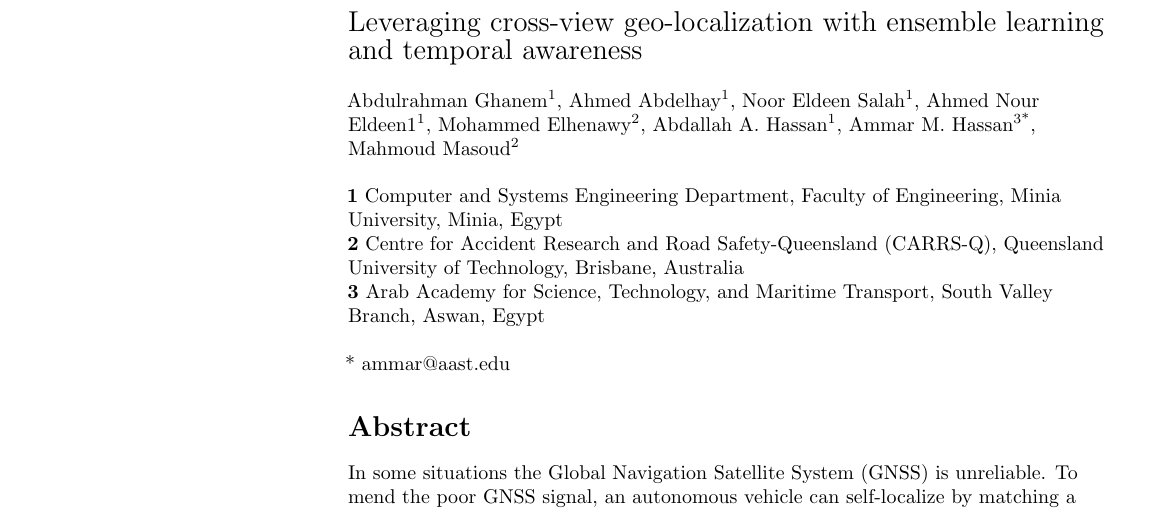
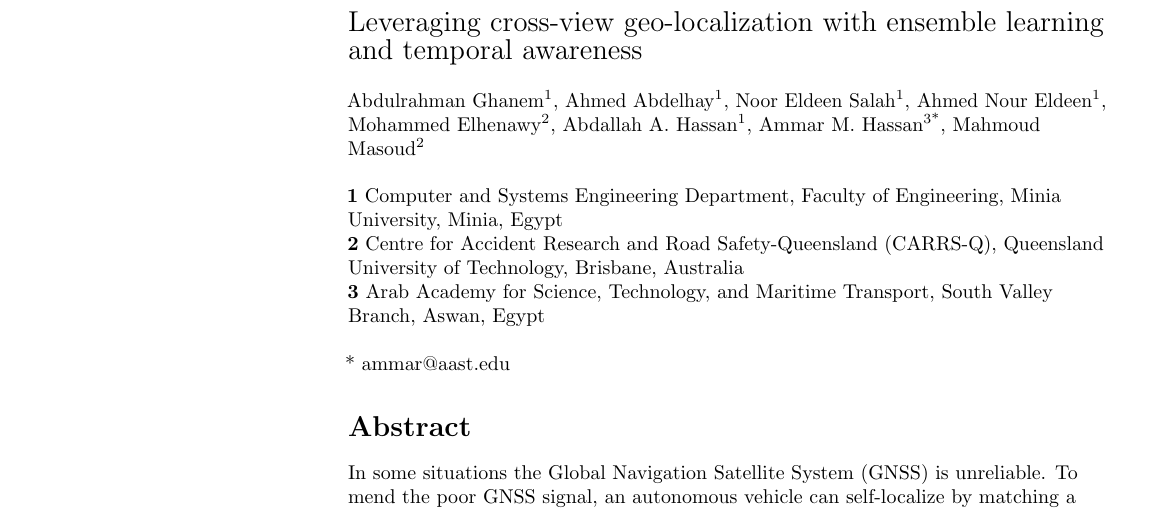
Before and after one commit to AbdulrhmnGhanem/Leveraging-Cross-View-Geo-Localization-With-Ensemble-Learning-And-Temporal-Awareness, a LaTeX document (main.tex): part of page 1 of 17, cut so that both start at the same text. Compiled offline with pdfLaTeX.

Commit message:
Remove dangling number from author name

```diff
--- a/main.tex
+++ b/main.tex
@@ -190,7 +190,7 @@
 Abdulrahman Ghanem\textsuperscript{1},
 Ahmed Abdelhay\textsuperscript{1},
 Noor Eldeen Salah\textsuperscript{1},
-Ahmed Nour Eldeen1\textsuperscript{1},
+Ahmed Nour Eldeen\textsuperscript{1},
 Mohammed Elhenawy\textsuperscript{2},
 Abdallah A. Hassan\textsuperscript{1},
 Ammar M. Hassan\textsuperscript{3*},
```
